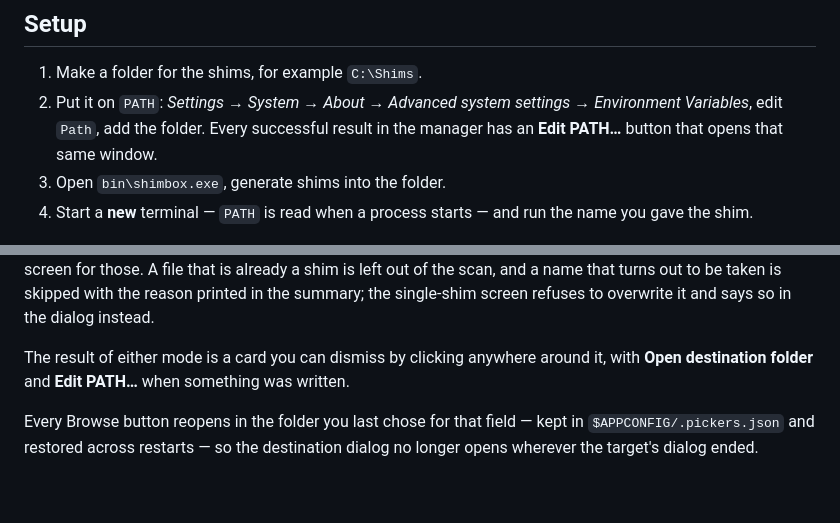
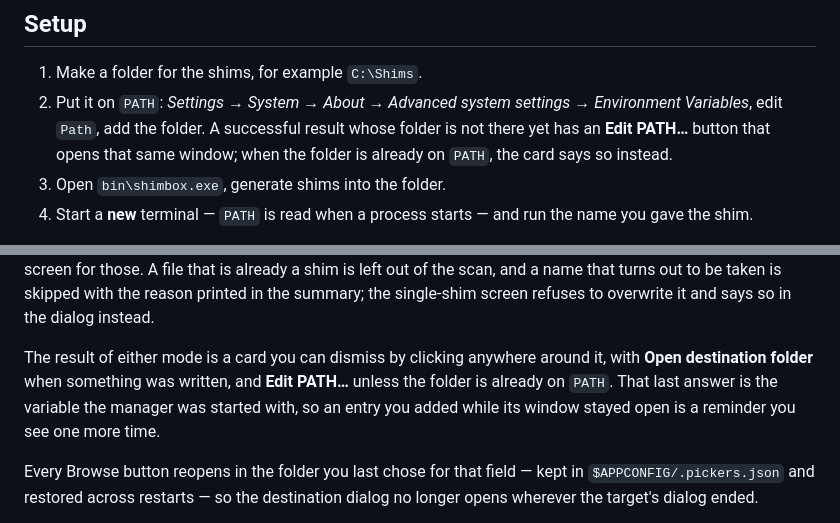
Before and after one commit to goloveshko/shimbox, a Markdown page: README.md, 2 parts joined by grey strips. GitHub-like rendering; blank space fills up the shorter version.

```diff
--- a/README.md
+++ b/README.md
@@ -96,8 +96,9 @@ one, and writing the text the app's own update card shows, stays a human step.
 
 1. Make a folder for the shims, for example `C:\Shims`.
 2. Put it on `PATH`: *Settings → System → About → Advanced system settings →
-   Environment Variables*, edit `Path`, add the folder. Every successful result
-   in the manager has an **Edit PATH…** button that opens that same window.
+   Environment Variables*, edit `Path`, add the folder. A successful result whose
+   folder is not there yet has an **Edit PATH…** button that opens that same
+   window; when the folder is already on `PATH`, the card says so instead.
 3. Open `bin\shimbox.exe`, generate shims into the folder.
 4. Start a **new** terminal — `PATH` is read when a process starts — and run the
    name you gave the shim.
@@ -138,8 +139,10 @@ in the summary; the single-shim screen refuses to overwrite it and says so in
 the dialog instead.
 
 The result of either mode is a card you can dismiss by clicking anywhere around
-it, with **Open destination folder** and **Edit PATH…** when something was
-written.
+it, with **Open destination folder** when something was written, and **Edit
+PATH…** unless the folder is already on `PATH`. That last answer is the variable
+the manager was started with, so an entry you added while its window stayed open
+is a reminder you see one more time.
 
 Every Browse button reopens in the folder you last chose for that field — kept in
 `$APPCONFIG/.pickers.json` and restored across restarts — so the destination
```
Also changed, not shown: docs/techspec.md (+8 -3 lines).
